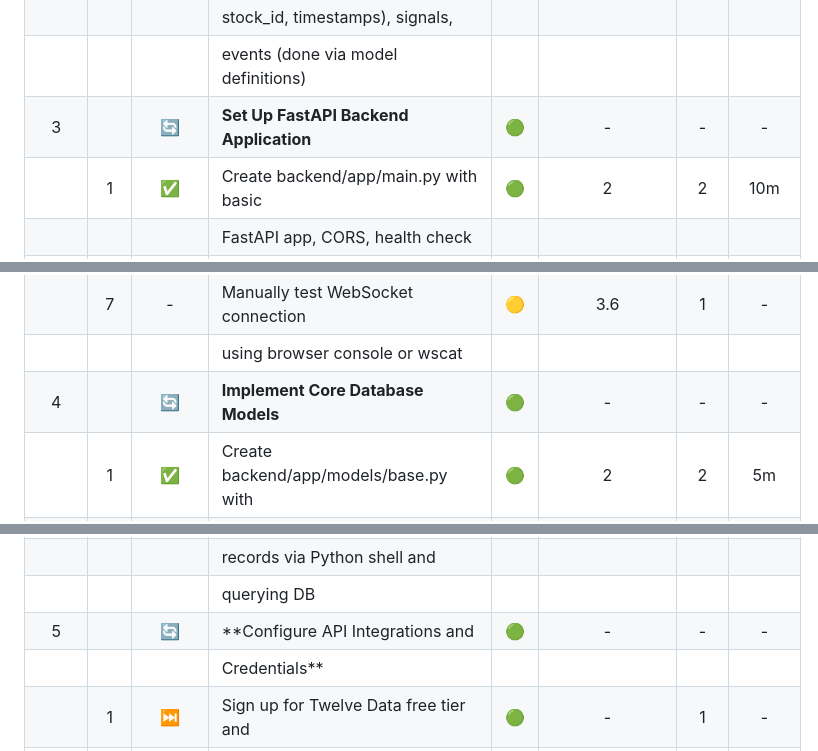
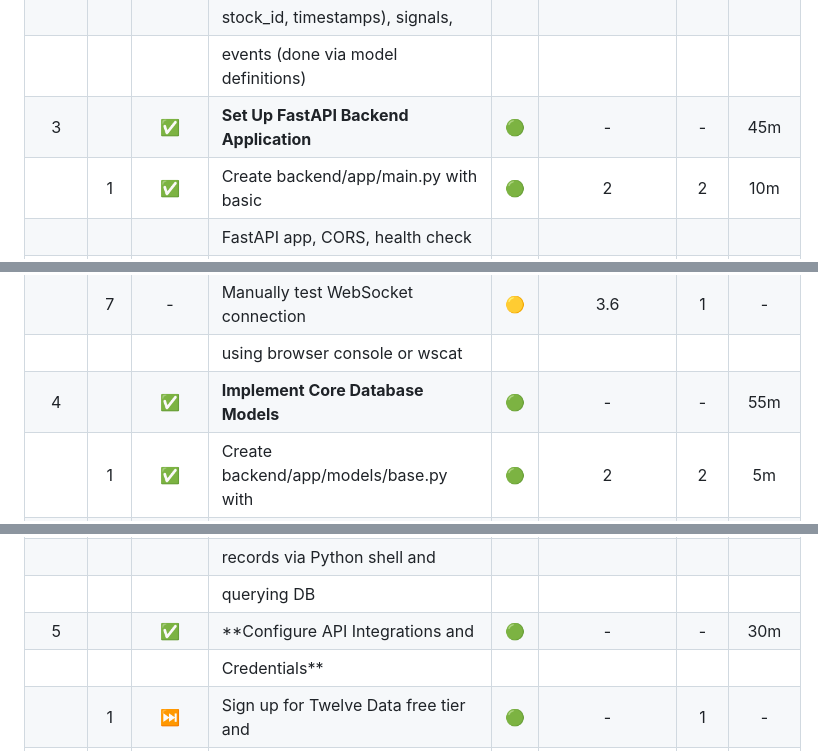
Before and after one commit to khayyamj/day_trader, a Markdown page: tasks/tasks-phase1-foundation.md, 3 parts joined by grey strips. Rendered like a GitHub page.

```diff
--- a/tasks/tasks-phase1-foundation.md
+++ b/tasks/tasks-phase1-foundation.md
@@ -98,7 +98,7 @@
 |      |     |        | performance: trades(strategy_id,          |     |              |     |            |
 |      |     |        | stock_id, timestamps), signals,           |     |              |     |            |
 |      |     |        | events (done via model definitions)       |     |              |     |            |
-|  3   |     |   🔄   | **Set Up FastAPI Backend Application**    | 🟢  |      -       |  -  |     -      |
+|  3   |     |   ✅   | **Set Up FastAPI Backend Application**    | 🟢  |      -       |  -  |    45m     |
 |      |  1  |   ✅   | Create backend/app/main.py with basic     | 🟢  |      2       |  2  |    10m     |
 |      |     |        | FastAPI app, CORS, health check           |     |              |     |            |
 |      |     |        | endpoint                                  |     |              |     |            |
@@ -116,7 +116,7 @@
 |      |     |        | test /ws endpoint                         |     |              |     |            |
 |      |  7  |   -    | Manually test WebSocket connection        | 🟡  |     3.6      |  1  |     -      |
 |      |     |        | using browser console or wscat            |     |              |     |            |
-|  4   |     |   🔄   | **Implement Core Database Models**        | 🟢  |      -       |  -  |     -      |
+|  4   |     |   ✅   | **Implement Core Database Models**        | 🟢  |      -       |  -  |    55m     |
 |      |  1  |   ✅   | Create backend/app/models/base.py with    | 🟢  |      2       |  2  |    5m      |
 |      |     |        | Base class and common fields              |     |              |     |            |
 |      |     |        | (created_at, updated_at)                  |     |              |     |            |
@@ -146,7 +146,7 @@
 |      | 10  |   -    | Test model creation by inserting test     | 🟡  |      4       |  2  |     -      |
 |      |     |        | records via Python shell and              |     |              |     |            |
 |      |     |        | querying DB                               |     |              |     |            |
-|  5   |     |   🔄   | **Configure API Integrations and          | 🟢  |      -       |  -  |     -      |
+|  5   |     |   ✅   | **Configure API Integrations and          | 🟢  |      -       |  -  |    30m     |
 |      |     |        | Credentials**                             |     |              |     |            |
 |      |  1  |   ⏭️   | Sign up for Twelve Data free tier and     | 🟢  |      -       |  1  |     -      |
 |      |     |        | generate API key (user action)            |     |              |     |            |
```
Also changed, not shown: other parts of tasks/tasks-phase1-foundation.md (+10 -10 lines), README.md (added, +317 -0 lines), backend/app/ARCHITECTURE.md (added, +317 -0 lines).
